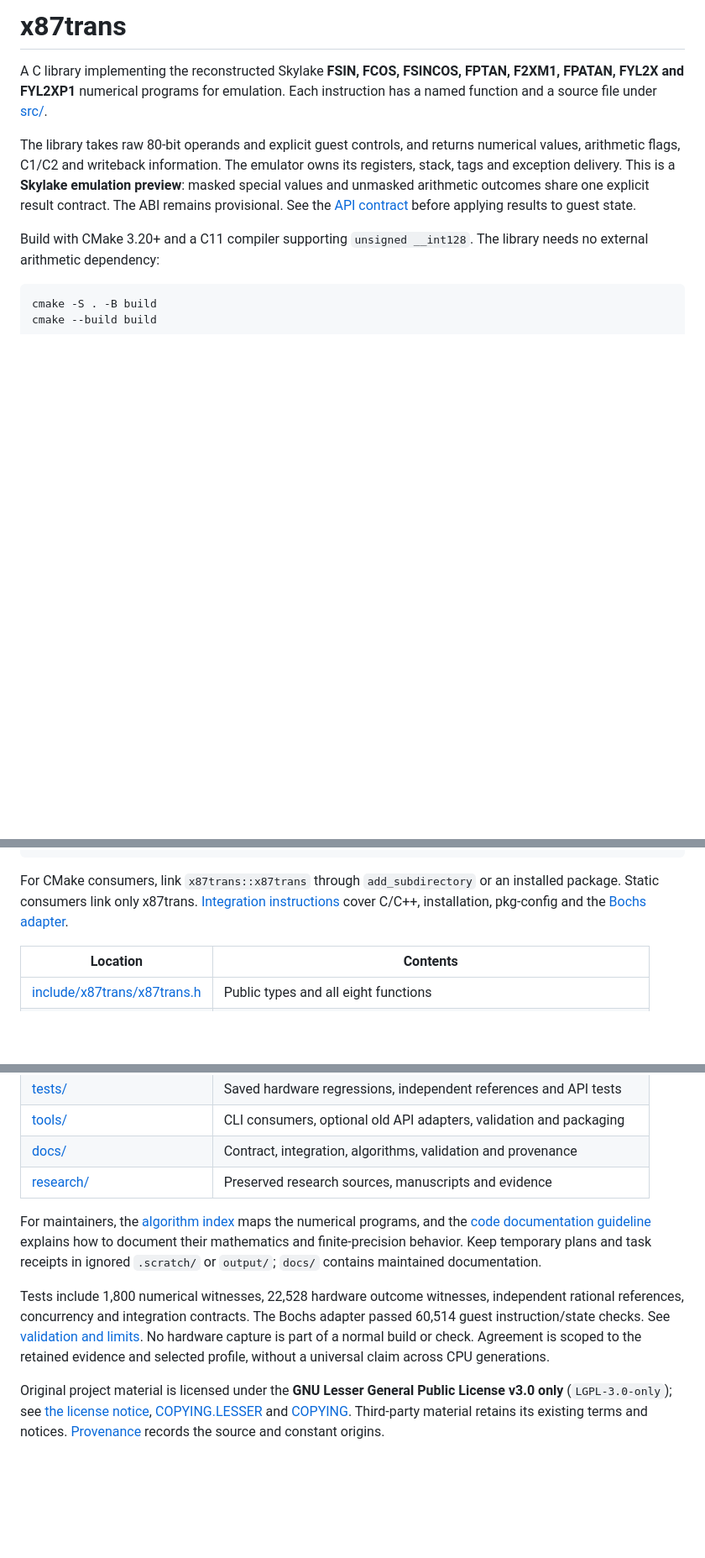
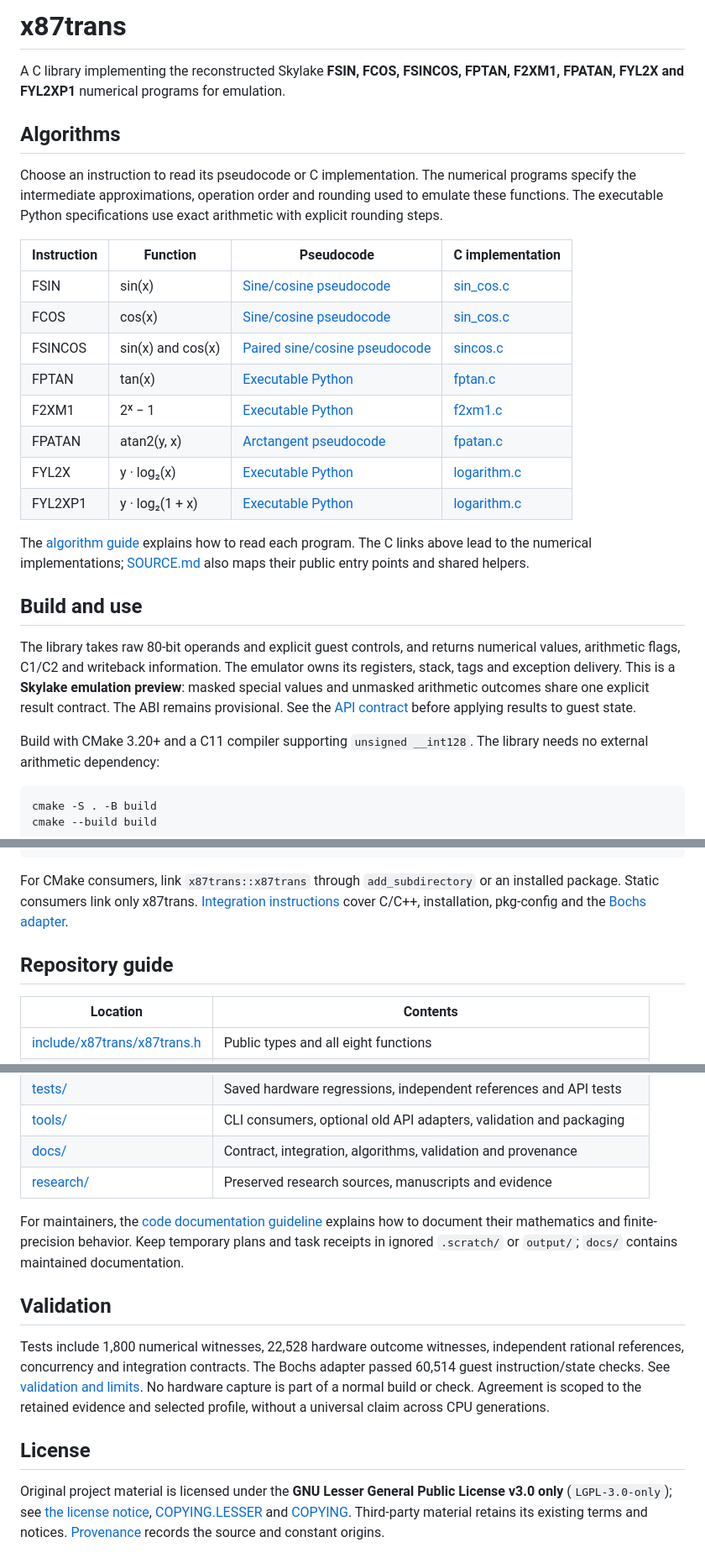
Before and after one commit to xsleonard/x87-transcendental, a Markdown page: README.md, 3 parts joined by grey strips. Shown at 84% size. GitHub-like rendering; blank space fills up the shorter version.

Commit message:
Lead documentation with pseudocode and C implementations

```diff
--- a/README.md
+++ b/README.md
@@ -2,7 +2,30 @@
 
 A C library implementing the reconstructed Skylake **FSIN, FCOS, FSINCOS,
 FPTAN, F2XM1, FPATAN, FYL2X and FYL2XP1** numerical programs for emulation.
-Each instruction has a named function and a source file under [src/](src/).
+
+## Algorithms
+
+Choose an instruction to read its pseudocode or C implementation. The numerical
+programs specify the intermediate approximations, operation order and rounding
+used to emulate these functions. The executable Python specifications use exact
+arithmetic with explicit rounding steps.
+
+| Instruction | Function | Pseudocode | C implementation |
+| --- | --- | --- | --- |
+| FSIN | sin(x) | [Sine/cosine pseudocode](docs/algorithms/trig.md) | [sin_cos.c](src/trig/sin_cos.c) |
+| FCOS | cos(x) | [Sine/cosine pseudocode](docs/algorithms/trig.md) | [sin_cos.c](src/trig/sin_cos.c) |
+| FSINCOS | sin(x) and cos(x) | [Paired sine/cosine pseudocode](docs/algorithms/trig.md) | [sincos.c](src/trig/sincos.c) |
+| FPTAN | tan(x) | [Executable Python](tests/reference/sibling_reference.py) | [fptan.c](src/fptan.c) |
+| F2XM1 | 2ˣ − 1 | [Executable Python](tests/reference/sibling_reference.py) | [f2xm1.c](src/f2xm1.c) |
+| FPATAN | atan2(y, x) | [Arctangent pseudocode](tests/reference/fpatan.md) | [fpatan.c](src/fpatan.c) |
+| FYL2X | y · log₂(x) | [Executable Python](tests/reference/log_reference.py) | [logarithm.c](src/log/logarithm.c) |
+| FYL2XP1 | y · log₂(1 + x) | [Executable Python](tests/reference/log_reference.py) | [logarithm.c](src/log/logarithm.c) |
+
+The [algorithm guide](docs/algorithms/README.md) explains how to read each
+program. The C links above lead to the numerical implementations;
+[SOURCE.md](SOURCE.md) also maps their public entry points and shared helpers.
+
+## Build and use
 
 The library takes raw 80-bit operands and explicit guest controls, and returns
 numerical values, arithmetic flags, C1/C2 and writeback information. The
@@ -45,6 +68,8 @@ For CMake consumers, link `x87trans::x87trans` through `add_subdirectory` or an
 installed package. Static consumers link only x87trans. [Integration instructions](docs/integration.md) cover C/C++,
 installation, pkg-config and the [Bochs adapter](docs/bochs.md).
 
+## Repository guide
+
 | Location | Contents |
 | --- | --- |
 | [include/x87trans/x87trans.h](include/x87trans/x87trans.h) | Public types and all eight functions |
@@ -55,11 +80,12 @@ installation, pkg-config and the [Bochs adapter](docs/bochs.md).
 | [docs/](docs/) | Contract, integration, algorithms, validation and provenance |
 | [research/](research/) | Preserved research sources, manuscripts and evidence |
 
-For maintainers, the [algorithm index](docs/algorithms/README.md) maps the
-numerical programs, and the [code documentation guideline](docs/code-documentation-guidelines.md)
+For maintainers, the [code documentation guideline](docs/code-documentation-guidelines.md)
 explains how to document their mathematics and finite-precision behavior.
 Keep temporary plans and task receipts in ignored `.scratch/` or `output/`;
 `docs/` contains maintained documentation.
+
+## Validation
 
 Tests include 1,800 numerical witnesses, 22,528 hardware outcome witnesses,
 independent rational references, concurrency and integration contracts. The Bochs
@@ -67,6 +93,8 @@ adapter passed 60,514 guest instruction/state checks. See
 [validation and limits](docs/validation.md). No hardware capture is part of a
 normal build or check. Agreement is scoped to the retained evidence and selected
 profile, without a universal claim across CPU generations.
+
+## License
 
 Original project material is licensed under the **GNU Lesser General Public
 License v3.0 only** (`LGPL-3.0-only`); see [the license notice](LICENSE.md),
```
Also changed, not shown: docs/algorithms/README.md (+37 -23 lines), 1 other file.
